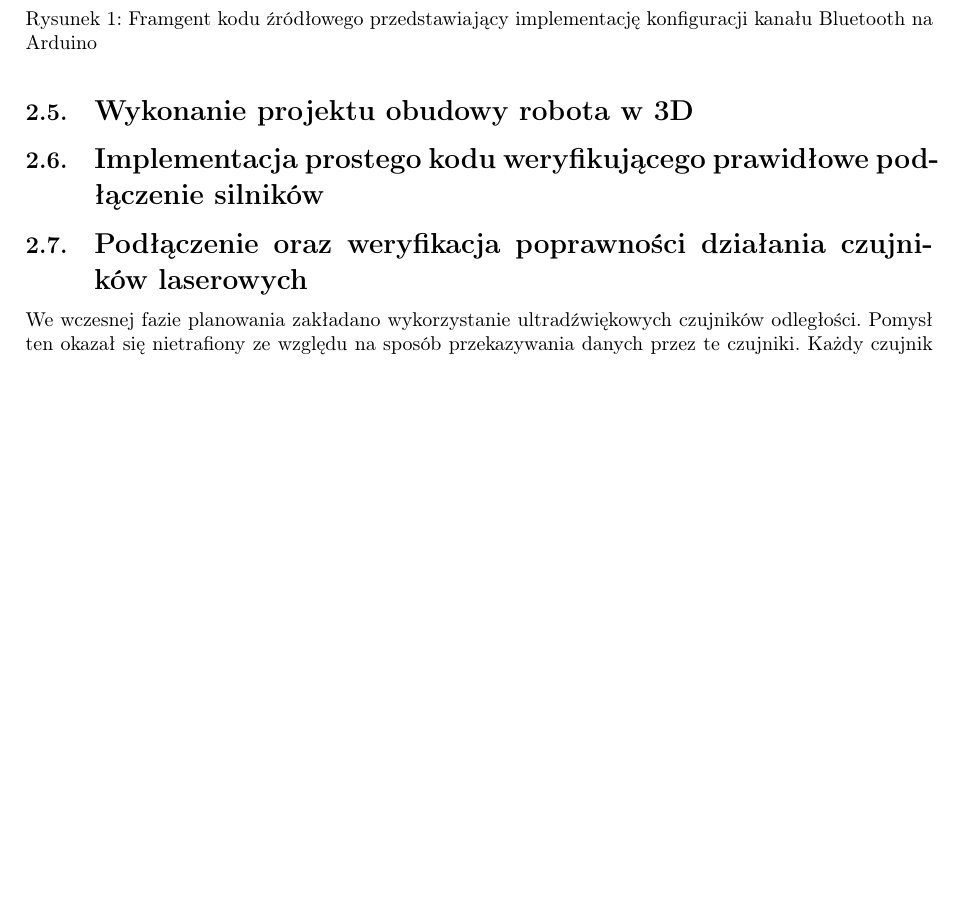
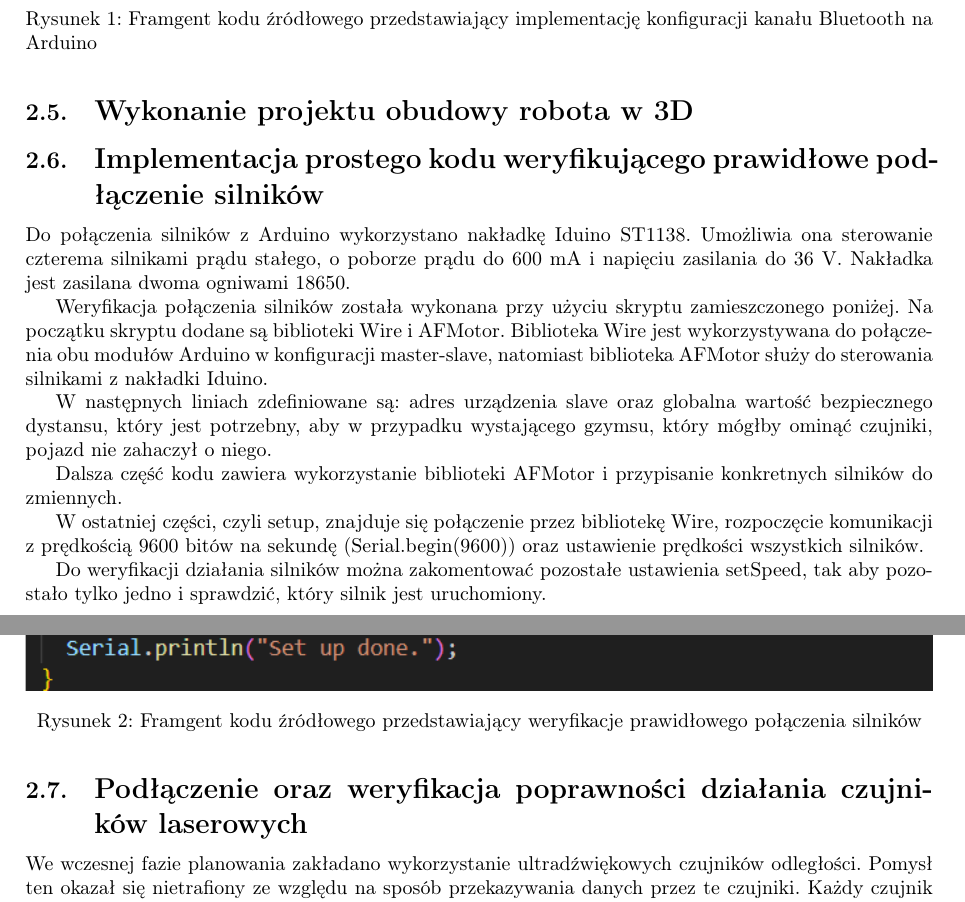
Before and after one commit to JakubPajak/arduino_robot, a LaTeX document (report/report.tex): part of page 5 of 6 before the commit and two parts of pages 5 and 6 of 7 after it, the two joined at a grey line, cut so that both start at the same text, the shorter picture padded with empty space. Compiled offline with pdfLaTeX.

Commit message:
Implementacja prostego kodu weryfikującego prawidłowe podłączenie silników
100%

```diff
--- a/report/report.tex
+++ b/report/report.tex
@@ -197,8 +197,26 @@ W funkcji \texttt{setup()} następuje inicjalizacja odpowiednich charakterystyk
 %
 % TODO: Opisać kod oraz sposób podłączenia silników do sterownika + krótki opis sterownika
 %
-% Status:
+% Status: 100%
 % --------------------------------------------------------
+
+Do połączenia silników z Arduino wykorzystano nakładkę Iduino ST1138. Umożliwia ona sterowanie czterema silnikami prądu stałego, o poborze prądu do 600 mA i napięciu zasilania do 36 V. Nakładka jest zasilana dwoma ogniwami 18650.
+
+Weryfikacja połączenia silników została wykonana przy użyciu skryptu zamieszczonego poniżej. Na początku skryptu dodane są biblioteki Wire i AFMotor. Biblioteka Wire jest wykorzystywana do połączenia obu modułów Arduino w konfiguracji master-slave, natomiast biblioteka AFMotor służy do sterowania silnikami z nakładki Iduino.
+
+W następnych liniach zdefiniowane są: adres urządzenia slave oraz globalna wartość bezpiecznego dystansu, który jest potrzebny, aby w przypadku wystającego gzymsu, który mógłby ominąć czujniki, pojazd nie zahaczył o niego.
+
+Dalsza część kodu zawiera wykorzystanie biblioteki AFMotor i przypisanie konkretnych silników do zmiennych.
+
+W ostatniej części, czyli setup, znajduje się połączenie przez bibliotekę Wire, rozpoczęcie komunikacji z prędkością 9600 bitów na sekundę (Serial.begin(9600)) oraz ustawienie prędkości wszystkich silników.
+
+Do weryfikacji działania silników można zakomentować pozostałe ustawienia setSpeed, tak aby pozostało tylko jedno i sprawdzić, który silnik jest uruchomiony.
+\begin{figure}[H]
+    \centering
+    \includegraphics*[width=1.0\textwidth]{"src/code_snaps/eng_ste_arduino.png"}
+    \caption{Framgent kodu źródłowego przedstawiający weryfikacje prawidłowego połączenia silników}
+    \label{fig:eng_ste_arduino}
+\end{figure}
 
 \subsection{\Large Podłączenie oraz weryfikacja poprawności działania czujników laserowych}
 
```
Also changed, not shown: report/report.pdf, report/src/code_snaps/eng_ste_arduino.png (added), report/src/code_snaps/iduino.png (added), 7 other files.
